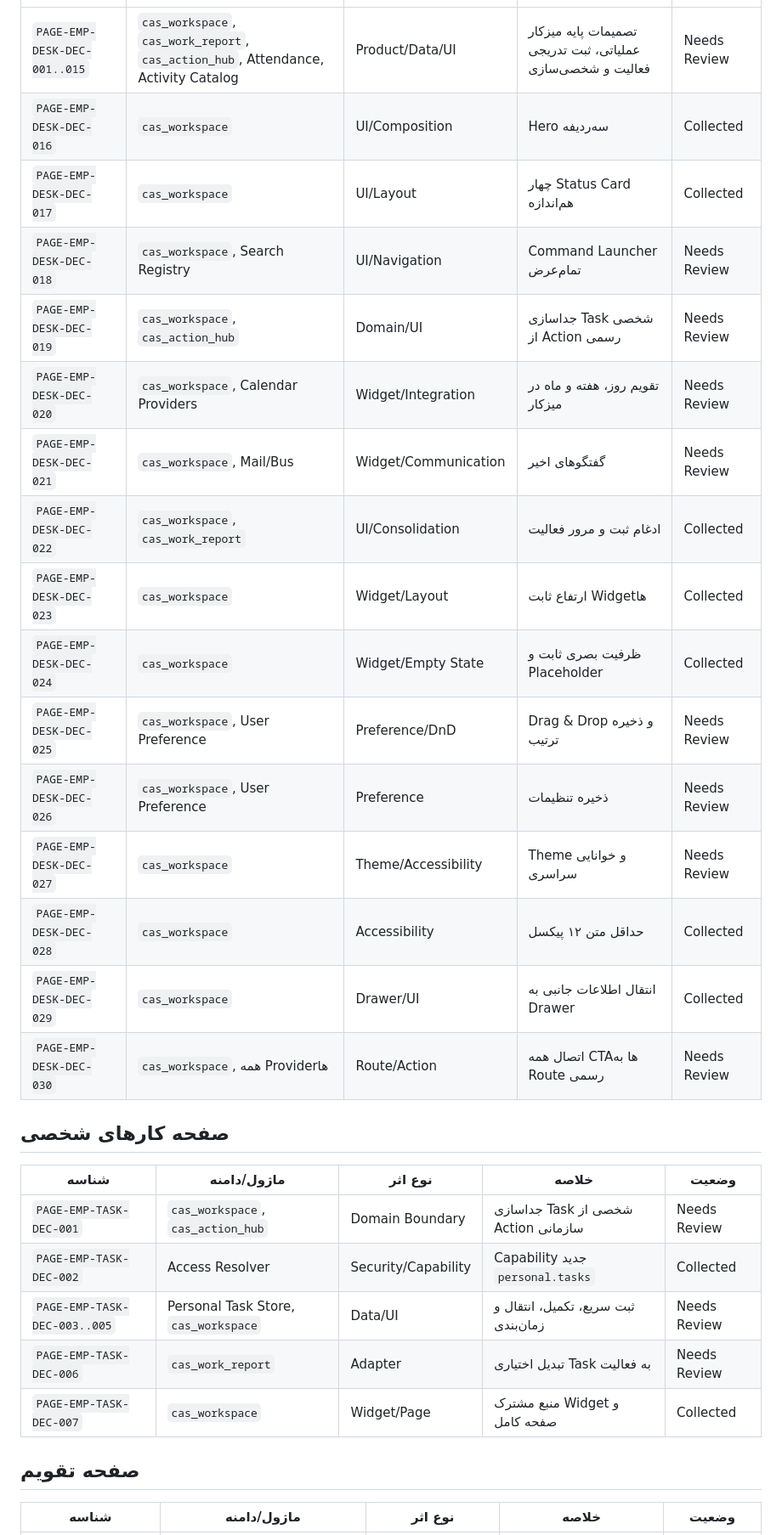
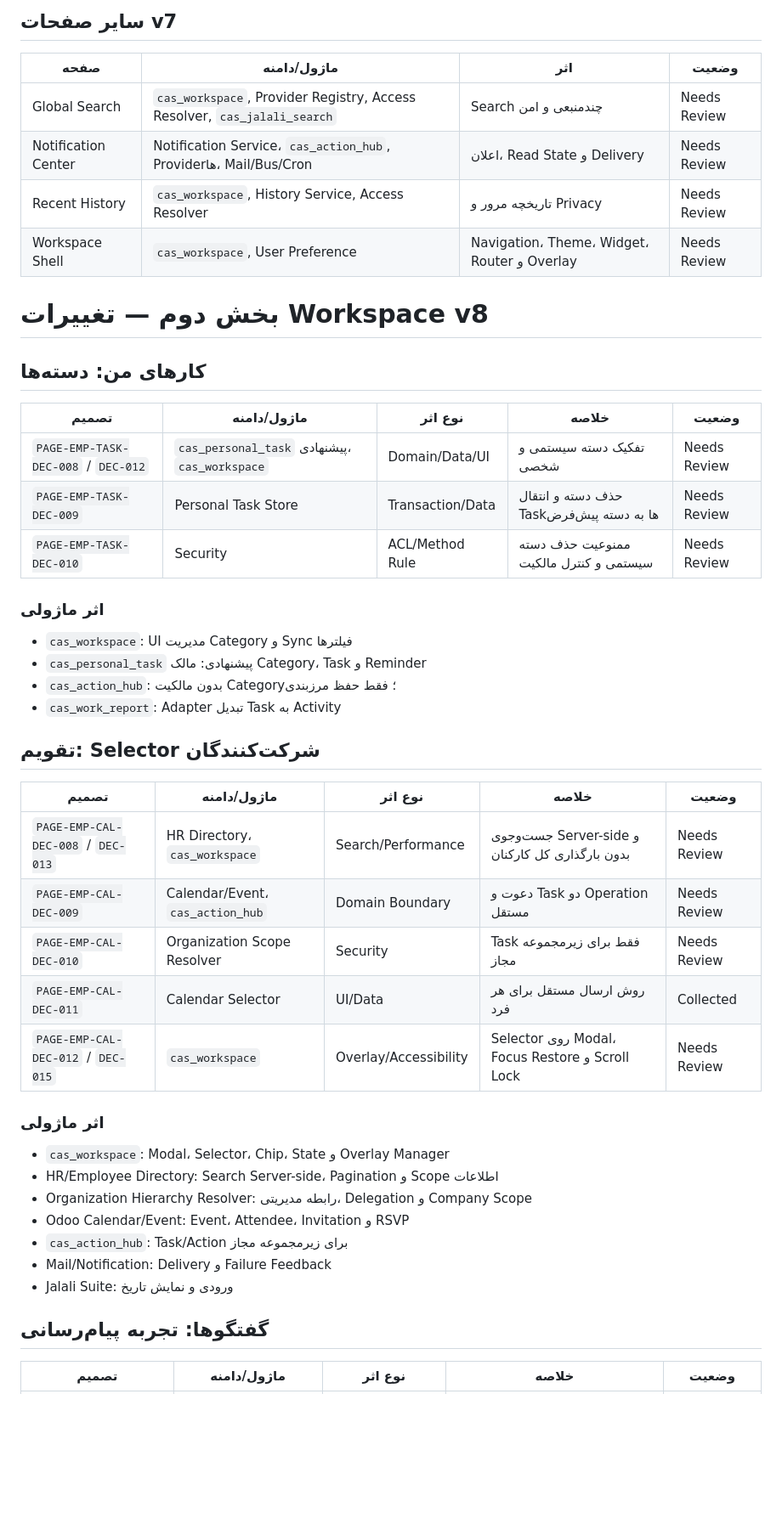
Before and after one commit to mortezanazari-hub/cas-odoo-custom-addons, a Markdown page: specs/Module_Aggregation_Matrix.md, the part around one of its changes. Shown at 85% size. Drawn GitHub-style; blank space fills up the shorter version.

Commit message:
docs(specs): extend module aggregation matrix for workspace v8

```diff
--- a/specs/Module_Aggregation_Matrix.md
+++ b/specs/Module_Aggregation_Matrix.md
@@ -24,32 +56,50 @@ CAS UI Prototype v4 → CAS UI Workspace v7
+## سایر صفحات v7
+
+| صفحه | ماژول/دامنه | اثر | وضعیت |
+|---|---|---|---|
+| Global Search | `cas_workspace`, Provider Registry, Access Resolver, `cas_jalali_search` | Search چندمنبعی و امن | Needs Review |
+| Notification Center | Notification Service، `cas_action_hub`, Providerها، Mail/Bus/Cron | اعلان، Read State و Delivery | Needs Review |
+| Recent History | `cas_workspace`, History Service, Access Resolver | تاریخچه مرور و Privacy | Needs Review |
+| Workspace Shell | `cas_workspace`, User Preference | Navigation، Theme، Widget، Router و Overlay | Needs Review |
+
+# بخش دوم — تغییرات Workspace v8
+
+## کارهای من: دسته‌ها
+
+| تصمیم | ماژول/دامنه | نوع اثر | خلاصه | وضعیت |
 |---|---|---|---|---|
-| `PAGE-EMP-DESK-DEC-001..015` | `cas_workspace`, `cas_work_report`, `cas_action_hub`, Attendance, Activity Catalog | Product/Data/UI | تصمیمات پایه میزکار عملیاتی، ثبت تدریجی فعالیت و شخصی‌سازی | Needs Review |
-| `PAGE-EMP-DESK-DEC-016` | `cas_workspace` | UI/Composition | Hero سه‌ردیفه | Collected |
-| `PAGE-EMP-DESK-DEC-017` | `cas_workspace` | UI/Layout | چهار Status Card هم‌اندازه | Collected |
-| `PAGE-EMP-DESK-DEC-018` | `cas_workspace`, Search Registry | UI/Navigation | Command Launcher تمام‌عرض | Needs Review |
-| `PAGE-EMP-DESK-DEC-019` | `cas_workspace`, `cas_action_hub` | Domain/UI | جداسازی Task شخصی از Action رسمی | Needs Review |
-| `PAGE-EMP-DESK-DEC-020` | `cas_workspace`, Calendar Providers | Widget/Integration | تقویم روز، هفته و ماه در میزکار | Needs Review |
-| `PAGE-EMP-DESK-DEC-021` | `cas_workspace`, Mail/Bus | Widget/Communication | گفتگوهای اخیر | Needs Review |
-| `PAGE-EMP-DESK-DEC-022` | `cas_workspace`, `cas_work_report` | UI/Consolidation | ادغام ثبت و مرور فعالیت | Collected |
-| `PAGE-EMP-DESK-DEC-023` | `cas_workspace` | Widget/Layout | ارتفاع ثابت Widgetها | Collected |
-| `PAGE-EMP-DESK-DEC-024` | `cas_workspace` | Widget/Empty State | ظرفیت بصری ثابت و Placeholder | Collected |
-| `PAGE-EMP-DESK-DEC-025` | `cas_workspace`, User Preference | Preference/DnD | Drag & Drop و ذخیره ترتیب | Needs Review |
-| `PAGE-EMP-DESK-DEC-026` | `cas_workspace`, User Preference | Preference | ذخیره تنظیمات | Needs Review |
-| `PAGE-EMP-DESK-DEC-027` | `cas_workspace` | Theme/Accessibility | Theme و خوانایی سراسری | Needs Review |
-| `PAGE-EMP-DESK-DEC-028` | `cas_workspace` | Accessibility | حداقل متن ۱۲ پیکسل | Collected |
-| `PAGE-EMP-DESK-DEC-029` | `cas_workspace` | Drawer/UI | انتقال اطلاعات جانبی به Drawer | Collected |
-| `PAGE-EMP-DESK-DEC-030` | `cas_workspace`, همه Providerها | Route/Action | اتصال همه CTAها به Route رسمی | Needs Review |
+| `PAGE-EMP-TASK-DEC-008` / `DEC-012` | `cas_personal_task` پیشنهادی، `cas_workspace` | Domain/Data/UI | تفکیک دسته سیستمی و شخصی | Needs Review |
+| `PAGE-EMP-TASK-DEC-009` | Personal Task Store | Transaction/Data | حذف دسته و انتقال Taskها به دسته پیش‌فرض | Needs Review |
+| `PAGE-EMP-TASK-DEC-010` | Security | ACL/Method Rule | ممنوعیت حذف دسته سیستمی و کنترل مالکیت | Needs Review |
 
-## صفحه کارهای شخصی
+### اثر ماژولی
 
-| شناسه | ماژول/دامنه | نوع اثر | خلاصه | وضعیت |
+- `cas_workspace`: UI مدیریت Category و Sync فیلترها
+- `cas_personal_task` پیشنهادی: مالک Category، Task و Reminder
+- `cas_action_hub`: بدون مالکیت Category؛ فقط حفظ مرزبندی
+- `cas_work_report`: Adapter تبدیل Task به Activity
+
+## تقویم: Selector شرکت‌کنندگان
+
+| تصمیم | ماژول/دامنه | نوع اثر | خلاصه | وضعیت |
 |---|---|---|---|---|
-| `PAGE-EMP-TASK-DEC-001` | `cas_workspace`, `cas_action_hub` | Domain Boundary | جداسازی Task شخصی از Action سازمانی | Needs Review |
-| `PAGE-EMP-TASK-DEC-002` | Access Resolver | Security/Capability | Capability جدید `personal.tasks` | Collected |
-| `PAGE-EMP-TASK-DEC-003..005` | Personal Task Store, `cas_workspace` | Data/UI | ثبت سریع، تکمیل، انتقال و زمان‌بندی | Needs Review |
-| `PAGE-EMP-TASK-DEC-006` | `cas_work_report` | Adapter | تبدیل اختیاری Task به فعالیت | Needs Review |
-| `PAGE-EMP-TASK-DEC-007` | `cas_workspace` | Widget/Page | منبع مشترک Widget و صفحه کامل | Collected |
+| `PAGE-EMP-CAL-DEC-008` / `DEC-013` | HR Directory، `cas_workspace` | Search/Performance | جست‌وجوی Server-side و بدون بارگذاری کل کارکنان | Needs Review |
+| `PAGE-EMP-CAL-DEC-009` | Calendar/Event، `cas_action_hub` | Domain Boundary | دعوت و Task دو Operation مستقل | Needs Review |
+| `PAGE-EMP-CAL-DEC-010` | Organization Scope Resolver | Security | Task فقط برای زیرمجموعه مجاز | Needs Review |
+| `PAGE-EMP-CAL-DEC-011` | Calendar Selector | UI/Data | روش ارسال مستقل برای هر فرد | Collected |
+| `PAGE-EMP-CAL-DEC-012` / `DEC-015` | `cas_workspace` | Overlay/Accessibility | Selector روی Modal، Focus Restore و Scroll Lock | Needs Review |
 
-## صفحه تقویم
+### اثر ماژولی
 
-| شناسه | ماژول/دامنه | نوع اثر | خلاصه | وضعیت |
+- `cas_workspace`: Modal، Selector، Chip، State و Overlay Manager
+- HR/Employee Directory: Search Server-side، Pagination و Scope اطلاعات
+- Organization Hierarchy Resolver: رابطه مدیریتی، Delegation و Company Scope
+- Odoo Calendar/Event: Event، Attendee، Invitation و RSVP
+- `cas_action_hub`: Task/Action برای زیرمجموعه مجاز
+- Mail/Notification: Delivery و Failure Feedback
+- Jalali Suite: ورودی و نمایش تاریخ
+
+## گفتگوها: تجربه پیام‌رسانی
+
+| تصمیم | ماژول/دامنه | نوع اثر | خلاصه | وضعیت |
 |---|---|---|---|---|
```
Also changed, not shown: other parts of specs/Module_Aggregation_Matrix.md (+129 -126 lines).
